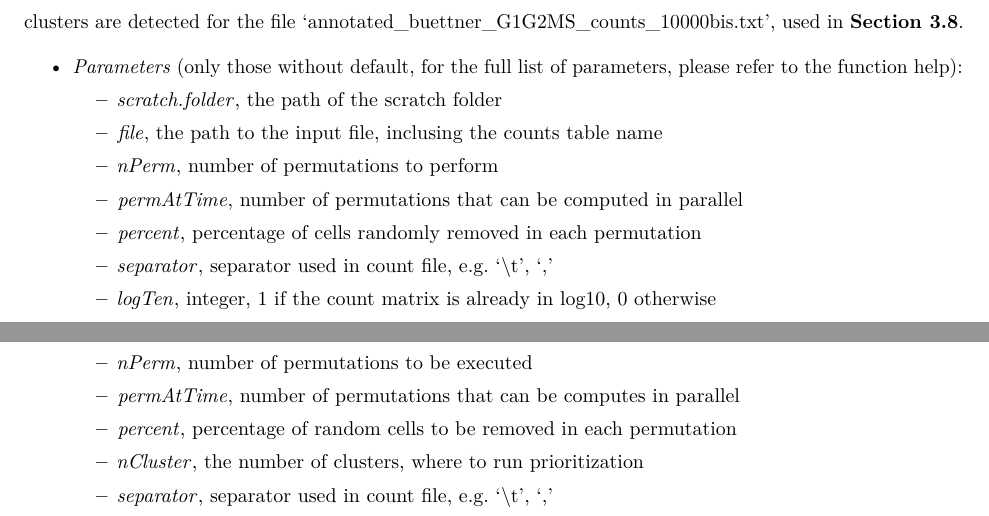
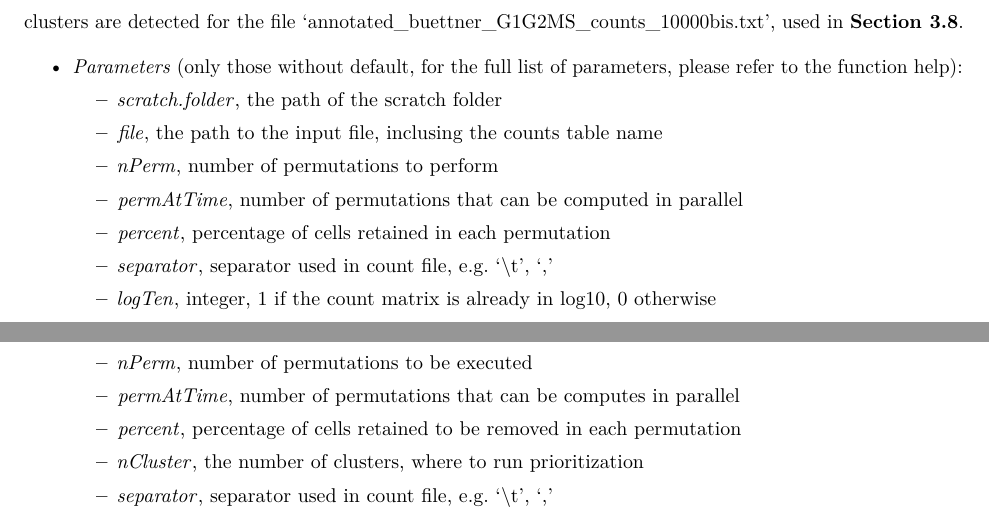
Before and after one commit to kendomaniac/rCASC, an R Markdown document (vignettes/rCASC_supplementary_data.Rmd): two parts of pages 26 and 43 of 52, joined at a grey line, cut so that both start at the same text. Rendered offline with R 4.5, knitr and Pandoc, then LaTeX, with nearby package versions.

Commit message:
fixing percentage

```diff
--- a/vignettes/rCASC_supplementary_data.Rmd
+++ b/vignettes/rCASC_supplementary_data.Rmd
@@ -850,7 +850,7 @@ In rCASC, the identification of the optimal number of clusters is addressed, in
     + *file*,	the path to the input file, inclusing the counts table name
     + *nPerm*,	number of permutations to perform
     + *permAtTime*,	number of permutations that can be computed in parallel
-    + *percent*,	percentage of cells randomly removed in each permutation
+    + *percent*,	percentage of cells retained in each permutation
     + *separator*,	separator used in count file, e.g. '\\t', ','
     + *logTen*,	integer, 1 if the count matrix is already in log10, 0 otherwise
     + *seed*,	important value to reproduce the same results with same input, default is 111
@@ -1407,7 +1407,7 @@ The function **genesPrioritization** executes SIMLR gene prioritization within t
     + *file*,	the path of the file, with file name and extension included
     + *nPerm*,	number of permutations to be executed
     + *permAtTime*,	number of permutations that can be computes in parallel
-    + *percent*,	percentage of random cells to be removed in each permutation
+    + *percent*,	percentage of cells retained to be removed in each permutation
     + *nCluster*,	the number of clusters, where to run prioritization
     + *separator*,	separator used in count file, e.g. '\\t', ','
     + *logTen*,	1 if the count matrix is already in log10, 0 otherwise
```
Also changed, not shown: R/clusterNgriph.R (+1 -1 lines), R/permutationClustering.R (+1 -1 lines), R/simlrBootstrap.R (+1 -1 lines), R/tsneBootstrap.R (+1 -1 lines), vignettes/rCASC_supplementary_data.Rmd (4 more changed lines), 4 other files.
